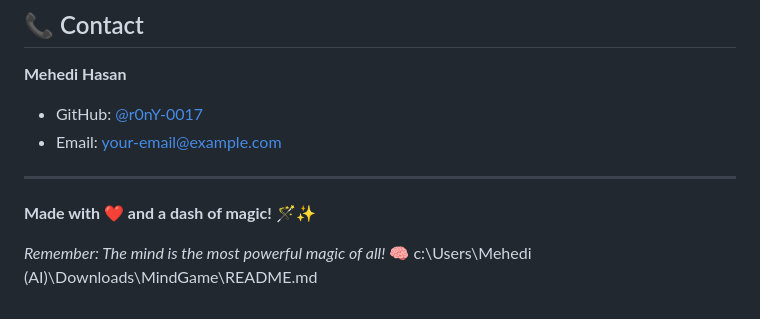
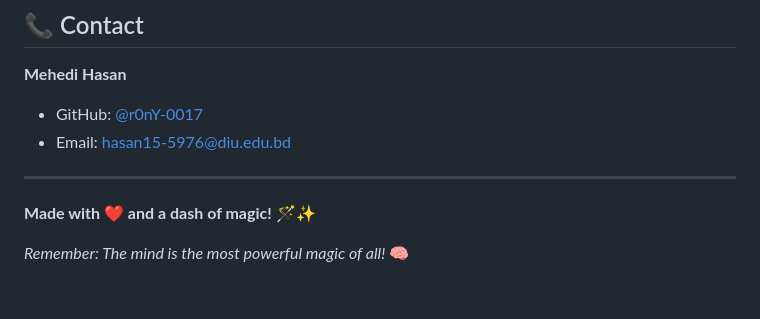
Before and after one commit to r0nY-0017/Mind_Reader, a Markdown page: README.md, the part around one of its changes. Drawn GitHub-style.

Commit message:
Update README with new image and contact info

```diff
--- a/README.md
+++ b/README.md
@@ -119,11 +120,10 @@ This project is licensed under the MIT License - see the [LICENSE](LICENSE) file
 
 **Mehedi Hasan**
 - GitHub: [@r0nY-0017](https://github.com/r0nY-0017)
-- Email: your-email@example.com
+- Email: hasan15-5976@diu.edu.bd
 
 ---
 
 **Made with ❤️ and a dash of magic!** 🪄✨
 
 *Remember: The mind is the most powerful magic of all!* 🧠</content>
-<parameter name="filePath">c:\Users\Mehedi (AI)\Downloads\MindGame\README.md
```
Also changed, not shown: other parts of README.md (+3 -2 lines).
